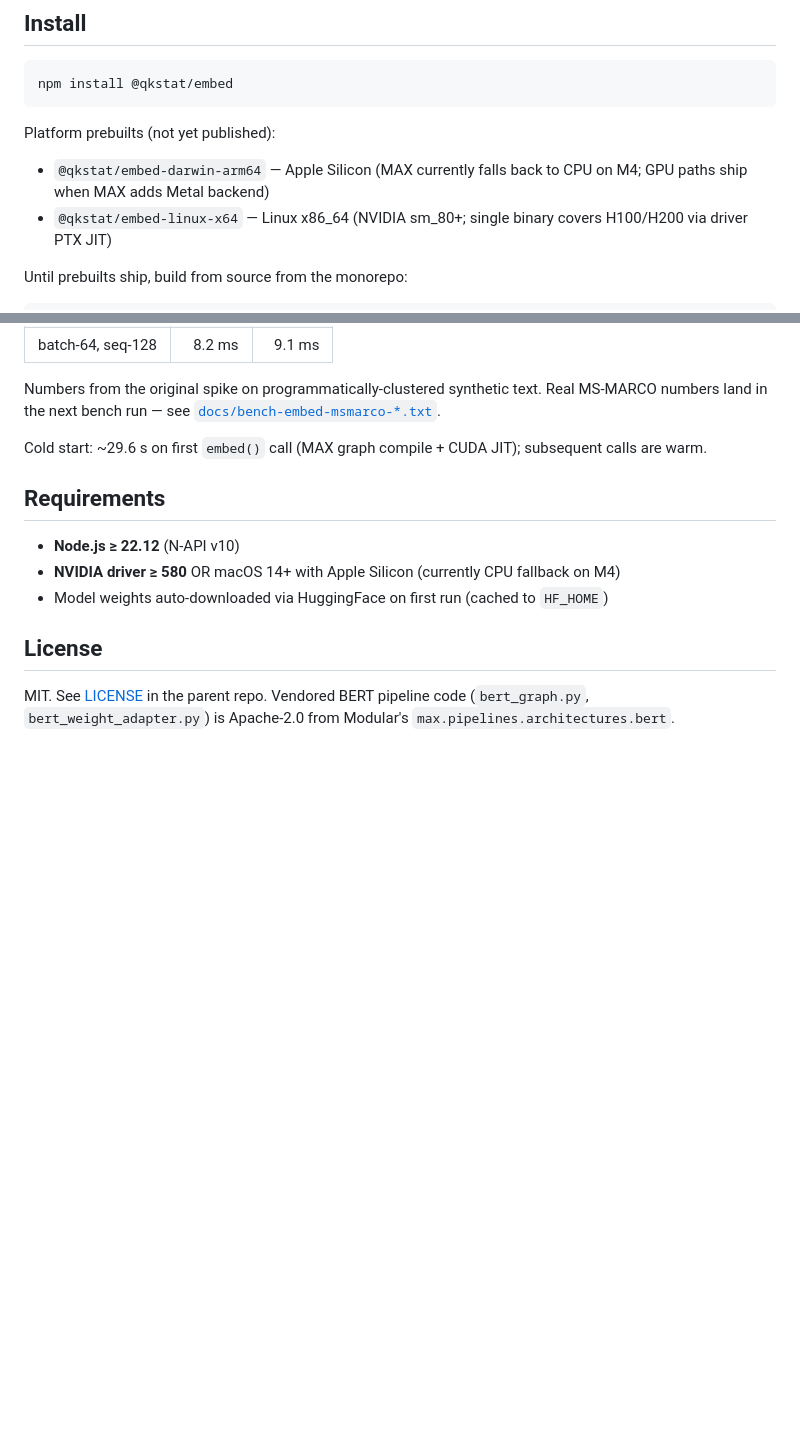
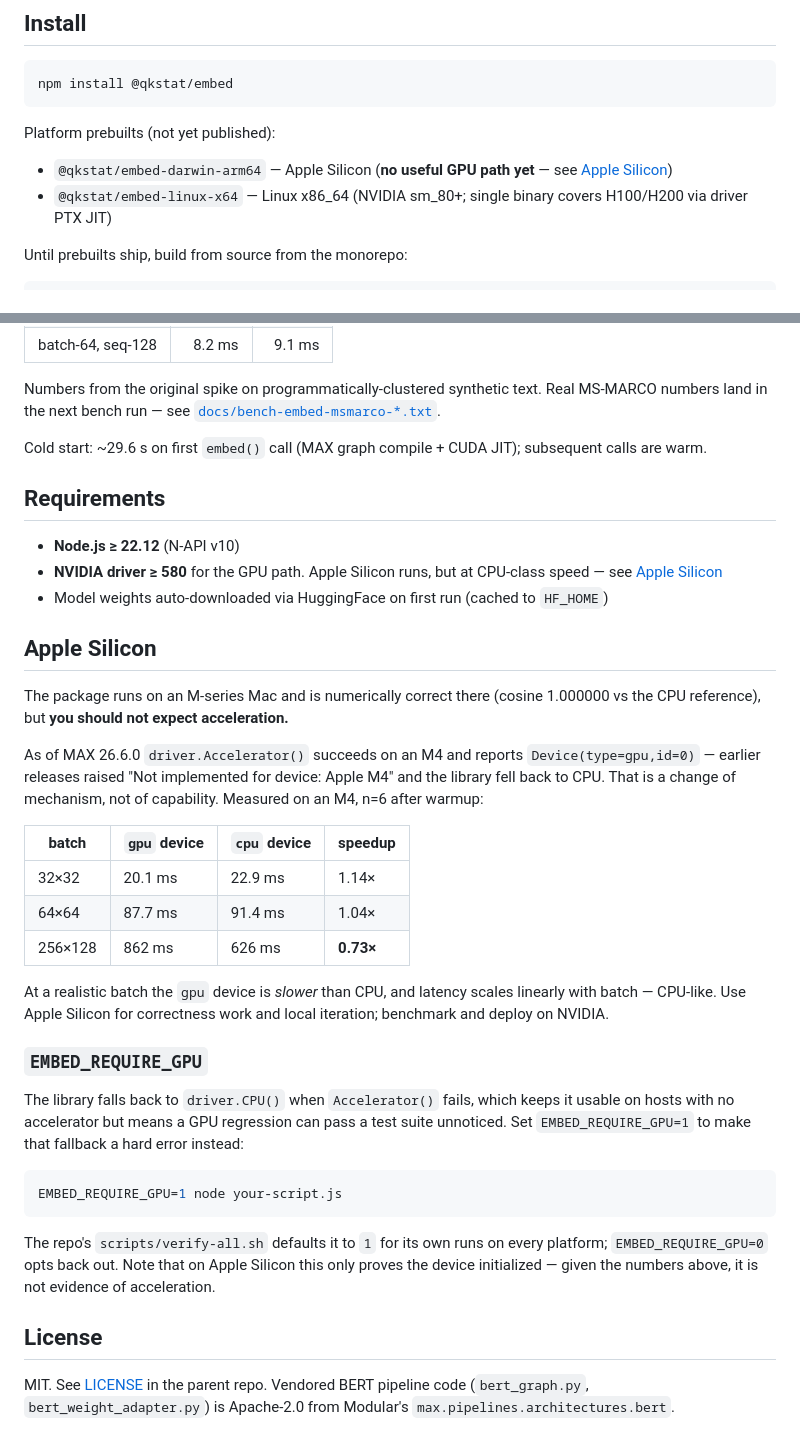
Before and after one commit to codetalcott/mojo-addon-examples, a Markdown page: packages/embed/README.md, 2 parts joined by grey strips. GitHub-like rendering; blank space fills up the shorter version.

````diff
--- a/packages/embed/README.md
+++ b/packages/embed/README.md
@@ -16,7 +16,7 @@ npm install @qkstat/embed
 
 Platform prebuilts (not yet published):
 
-- `@qkstat/embed-darwin-arm64` — Apple Silicon (MAX currently falls back to CPU on M4; GPU paths ship when MAX adds Metal backend)
+- `@qkstat/embed-darwin-arm64` — Apple Silicon (**no useful GPU path yet** — see [Apple Silicon](#apple-silicon))
 - `@qkstat/embed-linux-x64` — Linux x86_64 (NVIDIA sm_80+; single binary covers H100/H200 via driver PTX JIT)
 
 Until prebuilts ship, build from source from the monorepo:
@@ -99,8 +99,32 @@ Cold start: ~29.6 s on first `embed()` call (MAX graph compile + CUDA JIT); subs
 ## Requirements
 
 - **Node.js ≥ 22.12** (N-API v10)
-- **NVIDIA driver ≥ 580** OR macOS 14+ with Apple Silicon (currently CPU fallback on M4)
+- **NVIDIA driver ≥ 580** for the GPU path. Apple Silicon runs, but at CPU-class speed — see [Apple Silicon](#apple-silicon)
 - Model weights auto-downloaded via HuggingFace on first run (cached to `HF_HOME`)
+
+## Apple Silicon
+
+The package runs on an M-series Mac and is numerically correct there (cosine 1.000000 vs the CPU reference), but **you should not expect acceleration.**
+
+As of MAX 26.6.0 `driver.Accelerator()` succeeds on an M4 and reports `Device(type=gpu,id=0)` — earlier releases raised "Not implemented for device: Apple M4" and the library fell back to CPU. That is a change of mechanism, not of capability. Measured on an M4, n=6 after warmup:
+
+| batch | `gpu` device | `cpu` device | speedup |
+| --- | --- | --- | --- |
+| 32×32 | 20.1 ms | 22.9 ms | 1.14× |
+| 64×64 | 87.7 ms | 91.4 ms | 1.04× |
+| 256×128 | 862 ms | 626 ms | **0.73×** |
+
+At a realistic batch the `gpu` device is *slower* than CPU, and latency scales linearly with batch — CPU-like. Use Apple Silicon for correctness work and local iteration; benchmark and deploy on NVIDIA.
+
+### `EMBED_REQUIRE_GPU`
+
+The library falls back to `driver.CPU()` when `Accelerator()` fails, which keeps it usable on hosts with no accelerator but means a GPU regression can pass a test suite unnoticed. Set `EMBED_REQUIRE_GPU=1` to make that fallback a hard error instead:
+
+```bash
+EMBED_REQUIRE_GPU=1 node your-script.js
+```
+
+The repo's `scripts/verify-all.sh` defaults it to `1` for its own runs on every platform; `EMBED_REQUIRE_GPU=0` opts back out. Note that on Apple Silicon this only proves the device initialized — given the numbers above, it is not evidence of acceleration.
 
 ## License
 
````
Also changed, not shown: CLAUDE.md (+2 -1 lines), README.md (+15 -4 lines).
